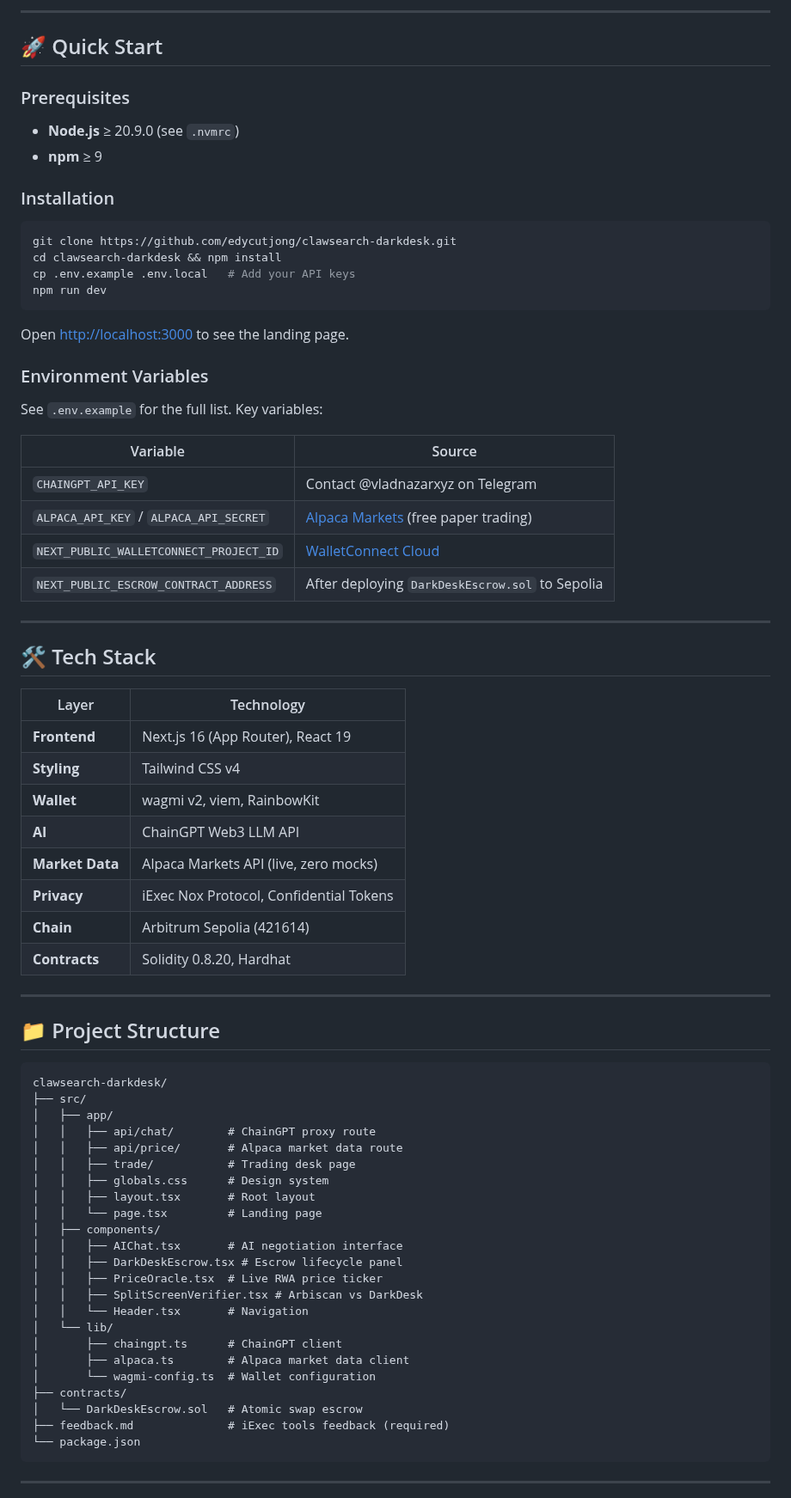
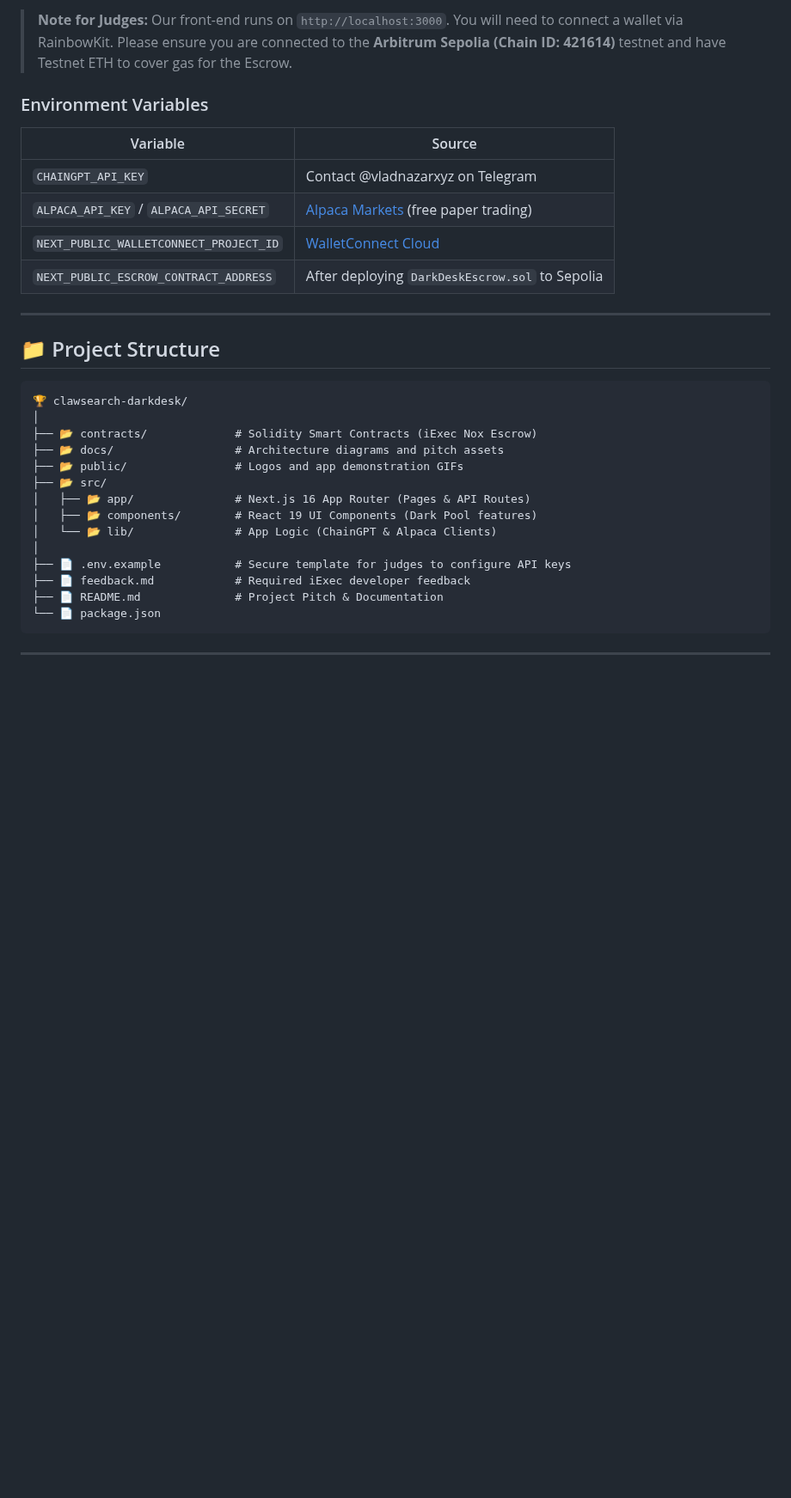
Before and after one commit to edycutjong/clawsearch-darkdesk, a Markdown page: README.md, the part around one of its changes. Shown at 86% size. Rendered like a GitHub page; blank space fills up the shorter version.

````diff
--- a/README.md
+++ b/README.md
@@ -62,26 +51,7 @@ When institutional players trade large blocks of tokenized Real World Assets (RW
----
-
-## 🚀 Quick Start
-
-### Prerequisites
-
-- **Node.js** ≥ 20.9.0 (see `.nvmrc`)
-- **npm** ≥ 9
-
-### Installation
-
-```bash
-git clone https://github.com/edycutjong/clawsearch-darkdesk.git
-cd clawsearch-darkdesk && npm install
-cp .env.example .env.local   # Add your API keys
-npm run dev
-```
-
-Open [http://localhost:3000](http://localhost:3000) to see the landing page.
+> **Note for Judges:**
+> Our front-end runs on `http://localhost:3000`. You will need to connect a wallet via RainbowKit. Please ensure you are connected to the **Arbitrum Sepolia (Chain ID: 421614)** testnet and have Testnet ETH to cover gas for the Escrow.
 
 ### Environment Variables
-
-See `.env.example` for the full list. Key variables:
 
 | Variable | Source |
 |---|---|
@@ -92,47 +62,23 @@ See `.env.example` for the full list. Key variables:
 
 ---
 
-## 🛠️ Tech Stack
-
-| Layer | Technology |
-|---|---|
-| **Frontend** | Next.js 16 (App Router), React 19 |
-| **Styling** | Tailwind CSS v4 |
-| **Wallet** | wagmi v2, viem, RainbowKit |
-| **AI** | ChainGPT Web3 LLM API |
-| **Market Data** | Alpaca Markets API (live, zero mocks) |
-| **Privacy** | iExec Nox Protocol, Confidential Tokens |
-| **Chain** | Arbitrum Sepolia (421614) |
-| **Contracts** | Solidity 0.8.20, Hardhat |
-
----
-
 ## 📁 Project Structure
 
-```
-clawsearch-darkdesk/
-├── src/
-│   ├── app/
-│   │   ├── api/chat/        # ChainGPT proxy route
-│   │   ├── api/price/       # Alpaca market data route
-│   │   ├── trade/           # Trading desk page
-│   │   ├── globals.css      # Design system
-│   │   ├── layout.tsx       # Root layout
-│   │   └── page.tsx         # Landing page
-│   ├── components/
-│   │   ├── AIChat.tsx       # AI negotiation interface
-│   │   ├── DarkDeskEscrow.tsx # Escrow lifecycle panel
-│   │   ├── PriceOracle.tsx  # Live RWA price ticker
-│   │   ├── SplitScreenVerifier.tsx # Arbiscan vs DarkDesk
-│   │   └── Header.tsx       # Navigation
-│   └── lib/
-│       ├── chaingpt.ts      # ChainGPT client
-│       ├── alpaca.ts        # Alpaca market data client
-│       └── wagmi-config.ts  # Wallet configuration
-├── contracts/
-│   └── DarkDeskEscrow.sol   # Atomic swap escrow
-├── feedback.md              # iExec tools feedback (required)
-└── package.json
+```text
+🏆 clawsearch-darkdesk/
+│
+├── 📂 contracts/             # Solidity Smart Contracts (iExec Nox Escrow)
+├── 📂 docs/                  # Architecture diagrams and pitch assets
+├── 📂 public/                # Logos and app demonstration GIFs
+├── 📂 src/
+│   ├── 📂 app/               # Next.js 16 App Router (Pages & API Routes)
+│   ├── 📂 components/        # React 19 UI Components (Dark Pool features)
+│   └── 📂 lib/               # App Logic (ChainGPT & Alpaca Clients)
+│
+├── 📄 .env.example           # Secure template for judges to configure API keys
+├── 📄 feedback.md            # Required iExec developer feedback
+├── 📄 README.md              # Project Pitch & Documentation
+└── 📄 package.json
 ```
 
 ---
````
Also changed, not shown: other parts of README.md (+35 -83 lines), docs/architecture.png (added), public/apple-icon.png (added), public/icon.png (added), 2 other files.
